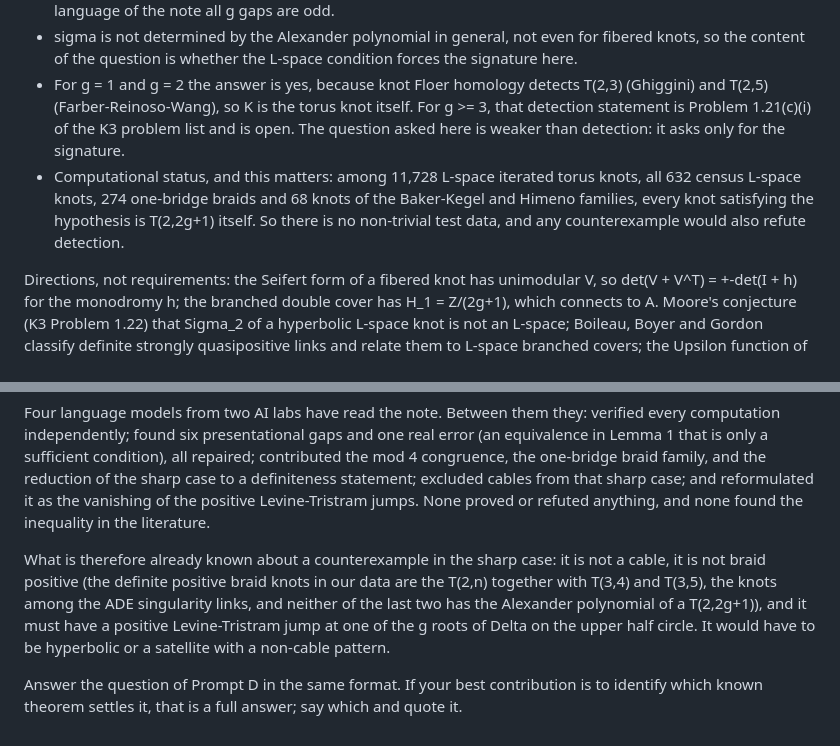
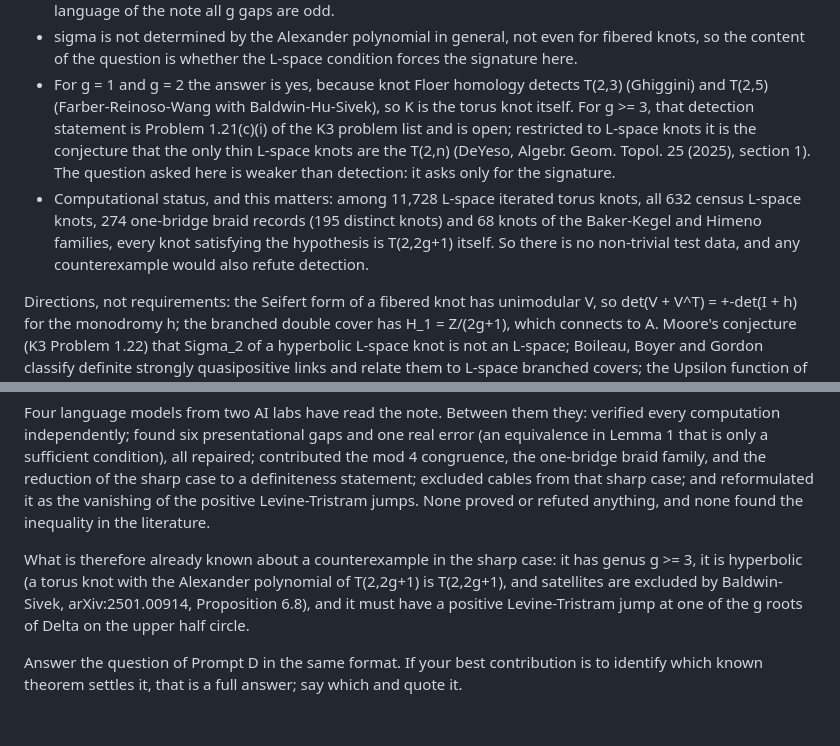
Before and after one commit to carlok/lspace-det-sigma, a Markdown page: note/PROMPTS.md, 2 parts joined by grey strips. GitHub-like rendering.

Commit message:
PROMPTS.md: withdraw 'not braid positive', add the satellite exclusion
Prompt E listed 'not braid positive' among the known properties of a counterexample in the sharp
case. The argument offered (definite positive braid knots are of ADE type) shows only that a
definite braid positive knot with the Alexander polynomial of T(2,2g+1) is T(2,2g+1); a
counterexample is not definite, so nothing follows. Replaced by what is proved: genus >= 3 and
hyperbolic (Baldwin-Sivek, Prop. 6.8). Prompt D now credits Baldwin-Hu-Sivek for g = 2, cites
DeYeso for the thin L-space conjecture, and counts one-bridge braids as records and knots.

Co-Authored-By: Claude Opus 5.5 <noreply@anthropic.com>

```diff
--- a/note/PROMPTS.md
+++ b/note/PROMPTS.md
@@ -182,11 +182,13 @@ What is available:
 - sigma is not determined by the Alexander polynomial in general, not even for fibered knots, so the content of the
   question is whether the L-space condition forces the signature here.
 - For g = 1 and g = 2 the answer is yes, because knot Floer homology detects T(2,3) (Ghiggini) and T(2,5)
-  (Farber-Reinoso-Wang), so K is the torus knot itself. For g >= 3, that detection statement is Problem 1.21(c)(i) of
-  the K3 problem list and is open. The question asked here is weaker than detection: it asks only for the signature.
+  (Farber-Reinoso-Wang with Baldwin-Hu-Sivek), so K is the torus knot itself. For g >= 3, that detection statement is
+  Problem 1.21(c)(i) of the K3 problem list and is open; restricted to L-space knots it is the conjecture that the only
+  thin L-space knots are the T(2,n) (DeYeso, Algebr. Geom. Topol. 25 (2025), section 1). The question asked here is
+  weaker than detection: it asks only for the signature.
 - Computational status, and this matters: among 11,728 L-space iterated torus knots, all 632 census L-space knots, 274
-  one-bridge braids and 68 knots of the Baker-Kegel and Himeno families, every knot satisfying the hypothesis is
-  T(2,2g+1) itself. So there is no non-trivial test data, and any counterexample would also refute detection.
+  one-bridge braid records (195 distinct knots) and 68 knots of the Baker-Kegel and Himeno families, every knot
+  satisfying the hypothesis is T(2,2g+1) itself. So there is no non-trivial test data, and any counterexample would also refute detection.
 
 Directions, not requirements: the Seifert form of a fibered knot has unimodular V, so det(V + V^T) = +-det(I + h) for
 the monodromy h; the branched double cover has H_1 = Z/(2g+1), which connects to A. Moore's conjecture (K3 Problem
@@ -228,11 +230,10 @@ condition), all repaired; contributed the mod 4 congruence, the one-bridge braid
 sharp case to a definiteness statement; excluded cables from that sharp case; and reformulated it as the vanishing of
 the positive Levine-Tristram jumps. None proved or refuted anything, and none found the inequality in the literature.
 
-What is therefore already known about a counterexample in the sharp case: it is not a cable, it is not braid positive
-(the definite positive braid knots in our data are the T(2,n) together with T(3,4) and T(3,5), the knots among the ADE
-singularity links, and neither of the last two has the Alexander polynomial of a T(2,2g+1)), and it must have a
-positive Levine-Tristram jump at one of the g roots of Delta on the upper half circle. It would have to be hyperbolic
-or a satellite with a non-cable pattern.
+What is therefore already known about a counterexample in the sharp case: it has genus g >= 3, it is hyperbolic (a
+torus knot with the Alexander polynomial of T(2,2g+1) is T(2,2g+1), and satellites are excluded by Baldwin-Sivek,
+arXiv:2501.00914, Proposition 6.8), and it must have a positive Levine-Tristram jump at one of the g roots of Delta on
+the upper half circle.
 
 Answer the question of Prompt D in the same format. If your best contribution is to identify which known theorem
 settles it, that is a full answer; say which and quote it.
```
